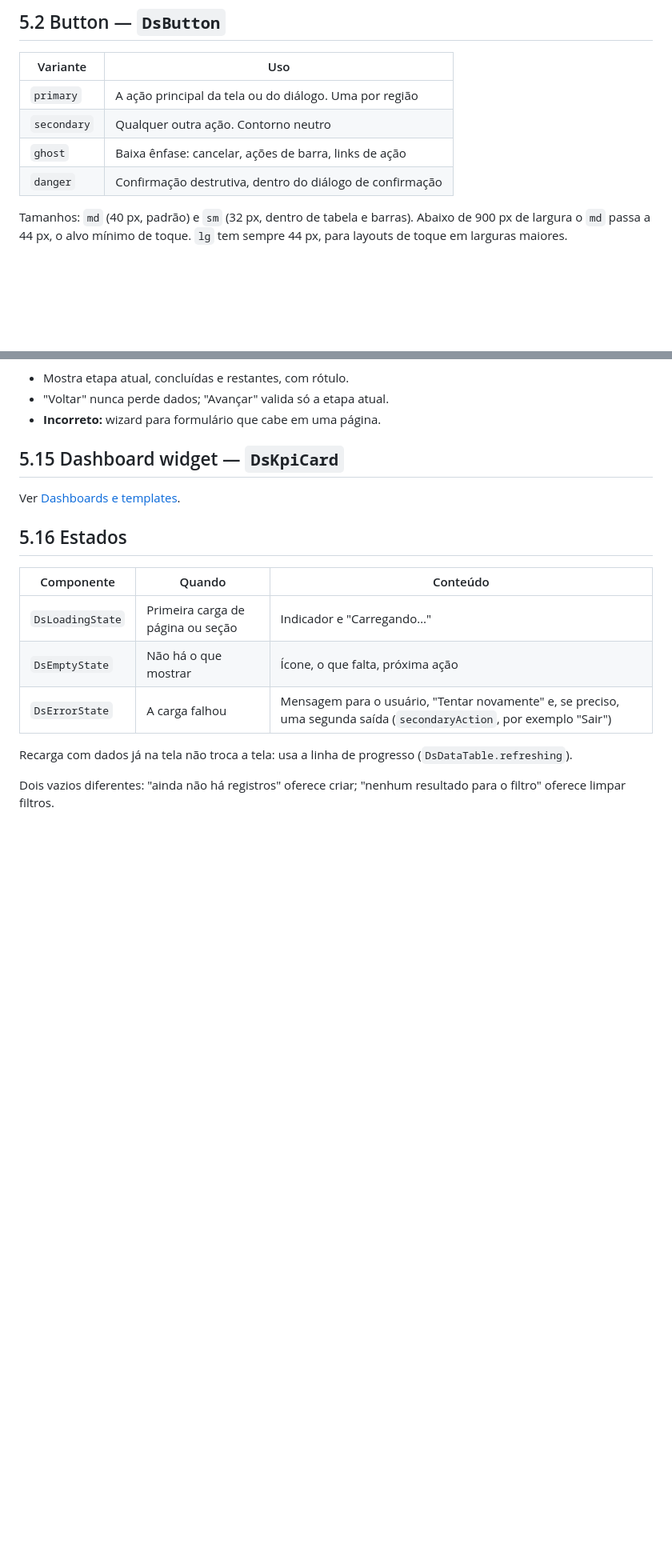
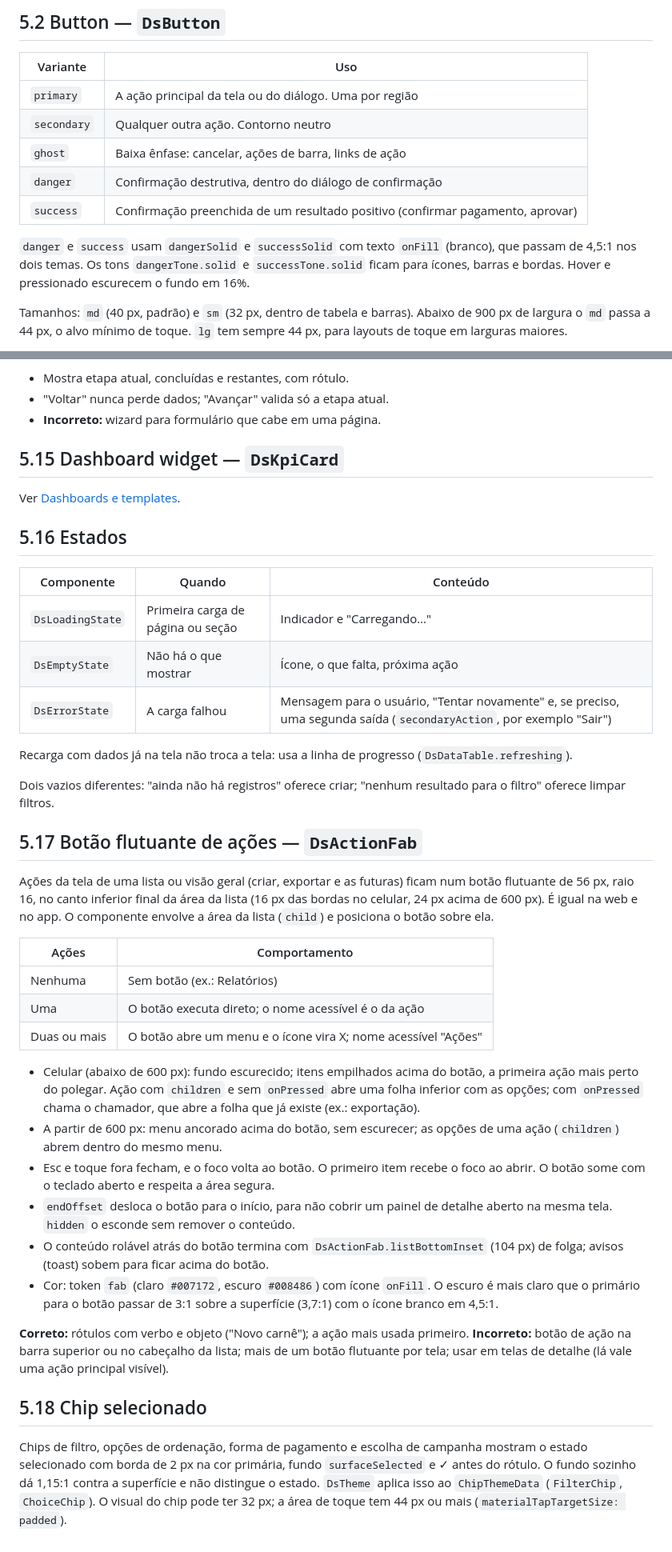
Before and after one commit to dudxtec/platform-design-system, a Markdown page: docs/05-componentes.md, 2 parts joined by grey strips. Shown at 80% size. Drawn GitHub-style; blank space fills up the shorter version.

Commit message:
docs: tokens solid/fab, DsActionFab e chip selecionado

```diff
--- a/docs/05-componentes.md
+++ b/docs/05-componentes.md
@@ -46,6 +47,12 @@ Duas origens:
 | `secondary` | Qualquer outra ação. Contorno neutro |
 | `ghost` | Baixa ênfase: cancelar, ações de barra, links de ação |
 | `danger` | Confirmação destrutiva, dentro do diálogo de confirmação |
+| `success` | Confirmação preenchida de um resultado positivo (confirmar pagamento, aprovar) |
+
+`danger` e `success` usam `dangerSolid` e `successSolid` com texto `onFill`
+(branco), que passam de 4,5:1 nos dois temas. Os tons `dangerTone.solid` e
+`successTone.solid` ficam para ícones, barras e bordas. Hover e pressionado
+escurecem o fundo em 16%.
 
 Tamanhos: `md` (40 px, padrão) e `sm` (32 px, dentro de tabela e barras).
 Abaixo de 900 px de largura o `md` passa a 44 px, o alvo mínimo de toque. `lg`
@@ -344,3 +351,46 @@ Recarga com dados já na tela não troca a tela: usa a linha de progresso
 
 Dois vazios diferentes: "ainda não há registros" oferece criar; "nenhum
 resultado para o filtro" oferece limpar filtros.
+
+## 5.17 Botão flutuante de ações — `DsActionFab`
+
+Ações da tela de uma lista ou visão geral (criar, exportar e as futuras) ficam
+num botão flutuante de 56 px, raio 16, no canto inferior final da área da lista
+(16 px das bordas no celular, 24 px acima de 600 px). É igual na web e no app.
+O componente envolve a área da lista (`child`) e posiciona o botão sobre ela.
+
+| Ações | Comportamento |
+|---|---|
+| Nenhuma | Sem botão (ex.: Relatórios) |
+| Uma | O botão executa direto; o nome acessível é o da ação |
+| Duas ou mais | O botão abre um menu e o ícone vira X; nome acessível "Ações" |
+
+- Celular (abaixo de 600 px): fundo escurecido; itens empilhados acima do botão,
+  a primeira ação mais perto do polegar. Ação com `children` e sem `onPressed`
+  abre uma folha inferior com as opções; com `onPressed` chama o chamador, que
+  abre a folha que já existe (ex.: exportação).
+- A partir de 600 px: menu ancorado acima do botão, sem escurecer; as opções de
+  uma ação (`children`) abrem dentro do mesmo menu.
+- Esc e toque fora fecham, e o foco volta ao botão. O primeiro item recebe o foco
+  ao abrir. O botão some com o teclado aberto e respeita a área segura.
+- `endOffset` desloca o botão para o início, para não cobrir um painel de
+  detalhe aberto na mesma tela. `hidden` o esconde sem remover o conteúdo.
+- O conteúdo rolável atrás do botão termina com `DsActionFab.listBottomInset`
+  (104 px) de folga; avisos (toast) sobem para ficar acima do botão.
+- Cor: token `fab` (claro `#007172`, escuro `#008486`) com ícone `onFill`. O
+  escuro é mais claro que o primário para o botão passar de 3:1 sobre a
+  superfície (3,7:1) com o ícone branco em 4,5:1.
+
+**Correto:** rótulos com verbo e objeto ("Novo carnê"); a ação mais usada primeiro.
+**Incorreto:** botão de ação na barra superior ou no cabeçalho da lista;
+mais de um botão flutuante por tela; usar em telas de detalhe (lá vale uma ação
+principal visível).
+
+## 5.18 Chip selecionado
+
+Chips de filtro, opções de ordenação, forma de pagamento e escolha de campanha
+mostram o estado selecionado com borda de 2 px na cor primária, fundo
+`surfaceSelected` e ✓ antes do rótulo. O fundo sozinho dá 1,15:1 contra a
+superfície e não distingue o estado. `DsTheme` aplica isso ao `ChipThemeData`
+(`FilterChip`, `ChoiceChip`). O visual do chip pode ter 32 px; a área de toque
+tem 44 px ou mais (`materialTapTargetSize: padded`).
```
Also changed, not shown: other parts of docs/05-componentes.md (+1 -0 lines), docs/03-tokens.md (+19 -0 lines).
